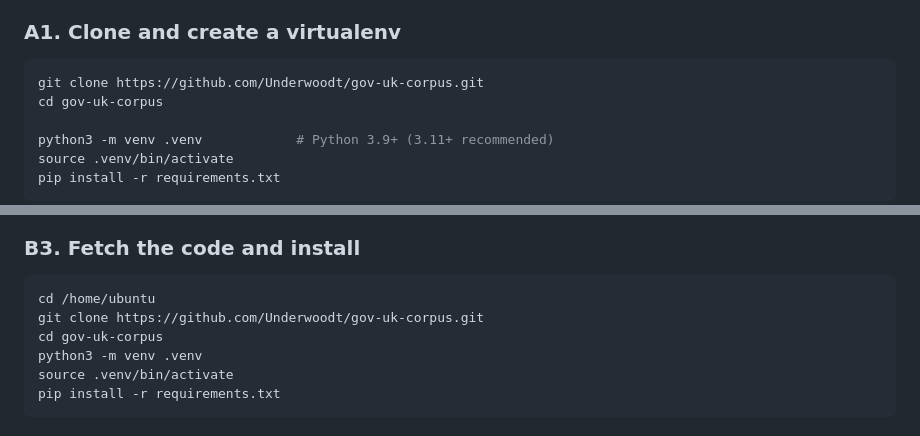
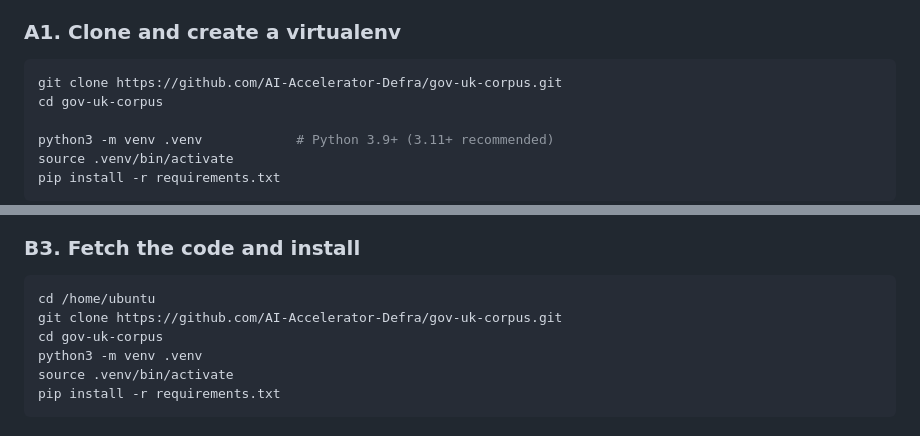
Before and after one commit to Underwoodt/gov-uk-corpus, a Markdown page: RUNBOOK.md, 2 parts joined by grey strips. Drawn GitHub-style.

Commit message:
Update docs repo URL to the AI-Accelerator-Defra org
The repository moved from Underwoodt/gov-uk-corpus to
AI-Accelerator-Defra/gov-uk-corpus. Point the README repo reference and the
RUNBOOK clone commands at the new org.

Co-Authored-By: Claude Opus 4.8 <noreply@anthropic.com>

````diff
--- a/RUNBOOK.md
+++ b/RUNBOOK.md
@@ -20,7 +20,7 @@ The data layer defaults to SQLite whenever `DB_BACKEND` / `DB_HOST` are unset
 ### A1. Clone and create a virtualenv
 
 ```bash
-git clone https://github.com/Underwoodt/gov-uk-corpus.git
+git clone https://github.com/AI-Accelerator-Defra/gov-uk-corpus.git
 cd gov-uk-corpus
 
 python3 -m venv .venv            # Python 3.9+ (3.11+ recommended)
@@ -117,7 +117,7 @@ in a separate `auth` schema — see [schema_auth.sql](govuk_corpus/schema_auth.s
 
 ```bash
 cd /home/ubuntu
-git clone https://github.com/Underwoodt/gov-uk-corpus.git
+git clone https://github.com/AI-Accelerator-Defra/gov-uk-corpus.git
 cd gov-uk-corpus
 python3 -m venv .venv
 source .venv/bin/activate
````
Also changed, not shown: README.md (+1 -1 lines).
